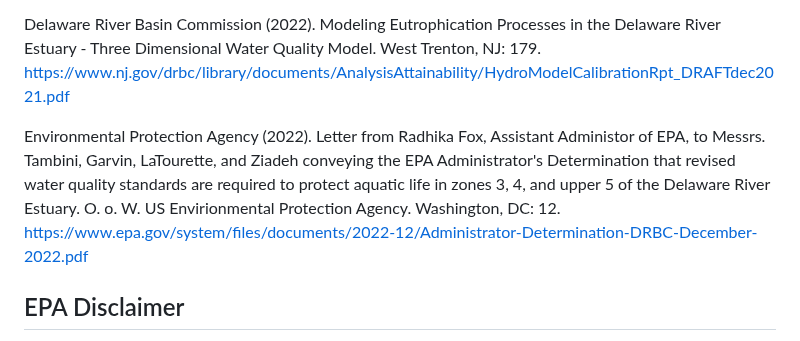
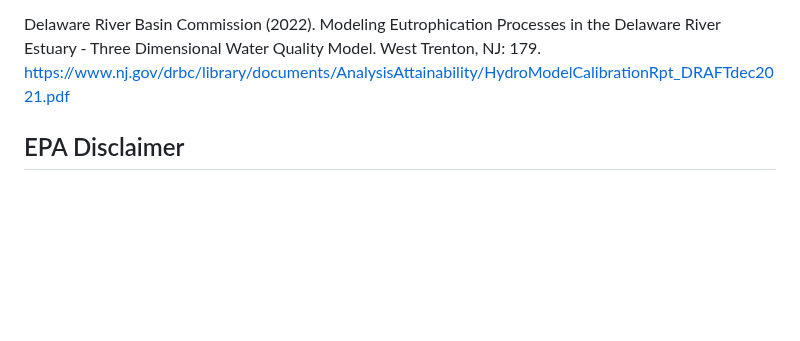
Before and after one commit to USEPA/DelawareRiverDO, a Markdown page: README.md, the part around the change. GitHub-like rendering; blank space fills up the shorter version.

```diff
--- a/README.md
+++ b/README.md
@@ -29,7 +29,6 @@ Niklitschek, E. J. and D. H. Secor (2009). "Dissolved oxygen, temperature and sa
 
 Delaware River Basin Commission (2022). Modeling Eutrophication Processes in the Delaware River Estuary - Three Dimensional Water Quality Model. West Trenton, NJ: 179. https://www.nj.gov/drbc/library/documents/AnalysisAttainability/HydroModelCalibrationRpt_DRAFTdec2021.pdf
 
-Environmental Protection Agency (2022). Letter from Radhika Fox, Assistant Administor of EPA, to Messrs. Tambini, Garvin, LaTourette, and Ziadeh conveying the EPA Administrator's Determination that revised water quality standards are required to protect aquatic life in zones 3, 4, and upper 5 of the Delaware River Estuary. O. o. W. US Envirionmental Protection Agency. Washington, DC: 12. https://www.epa.gov/system/files/documents/2022-12/Administrator-Determination-DRBC-December-2022.pdf
 
 ## EPA Disclaimer
 
```
